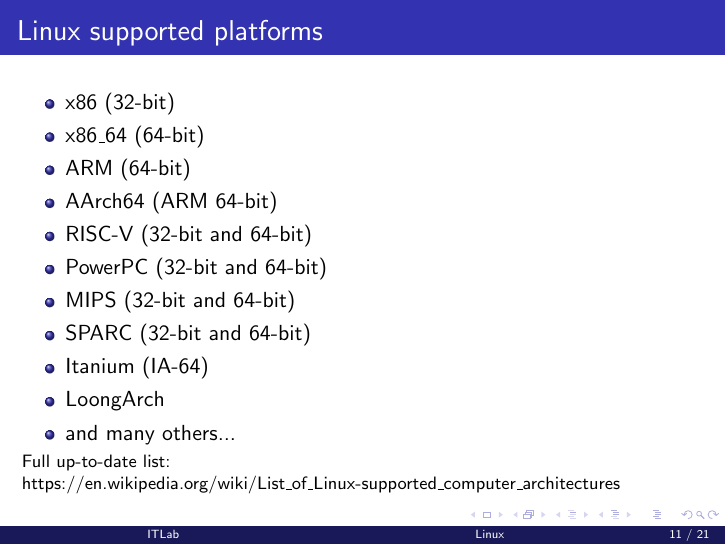
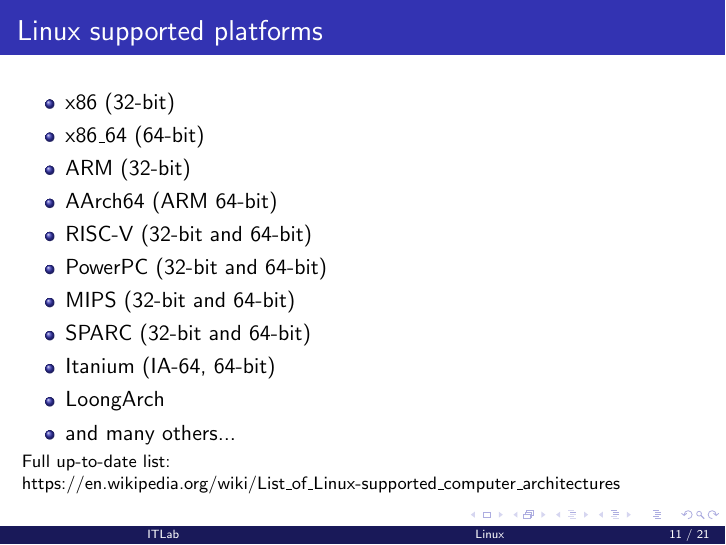
Before and after one commit to embedded-dev-research/itlab_slides, LaTeX slides (03-linux/03-linux.tex): page 11 of 21. Compiled offline with pdfLaTeX.

Commit message:
Fix Linux supported architectures list in 03-linux

```diff
--- a/03-linux/03-linux.tex
+++ b/03-linux/03-linux.tex
@@ -165,13 +165,13 @@
   \begin{itemize}
     \item x86 (32-bit)
     \item x86\_64 (64-bit)
-    \item ARM (64-bit)
+    \item ARM (32-bit)
     \item AArch64 (ARM 64-bit)
     \item RISC-V (32-bit and 64-bit)
     \item PowerPC (32-bit and 64-bit)
     \item MIPS (32-bit and 64-bit)
     \item SPARC (32-bit and 64-bit)
-    \item Itanium (IA-64)
+    \item Itanium (IA-64, 64-bit)
     \item LoongArch
     \item and many others...
   \end{itemize}
```
